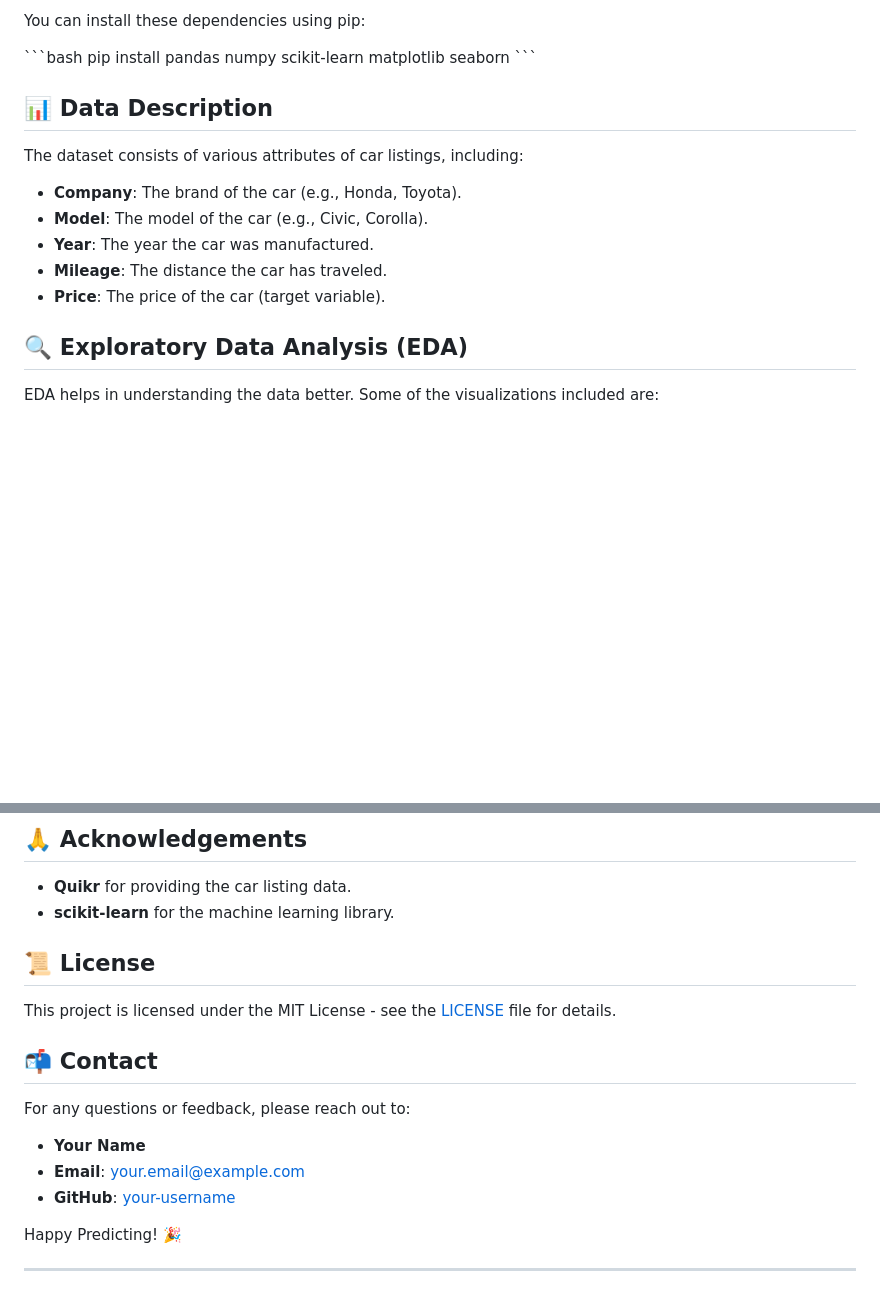
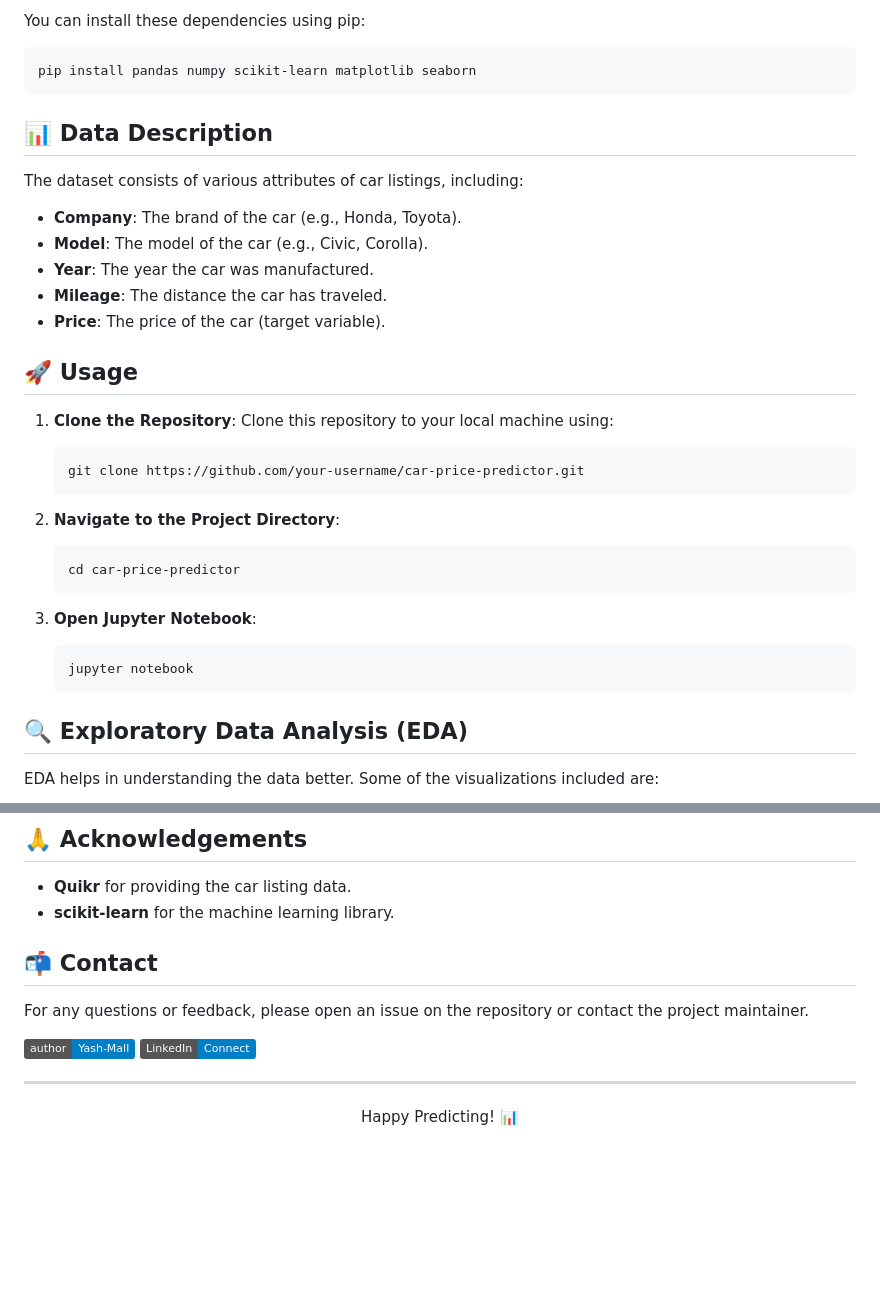
Before and after one commit to YashMall/CarPricePredictor, a Markdown page: README.md, 2 parts joined by grey strips. GitHub-like rendering; badges without logos; blank space fills up the shorter version.

````diff
--- a/README.md
+++ b/README.md
@@ -28,9 +28,9 @@ To run this project, you need the following dependencies:
 
 You can install these dependencies using pip:
 
-\`\`\`bash
+```bash
 pip install pandas numpy scikit-learn matplotlib seaborn
-\`\`\`
+```
 
 ## 📊 Data Description
 
@@ -41,6 +41,23 @@ The dataset consists of various attributes of car listings, including:
 - **Year**: The year the car was manufactured.
 - **Mileage**: The distance the car has traveled.
 - **Price**: The price of the car (target variable).
+
+## 🚀 Usage
+
+1. **Clone the Repository**: Clone this repository to your local machine using:
+   ```bash
+   git clone https://github.com/your-username/car-price-predictor.git
+   ```
+
+2. **Navigate to the Project Directory**:
+   ```bash
+   cd car-price-predictor
+   ```
+
+3. **Open Jupyter Notebook**:
+   ```bash
+   jupyter notebook
+   ```
 
 ## 🔍 Exploratory Data Analysis (EDA)
 
@@ -72,18 +89,16 @@ This project demonstrates a simple yet effective approach to predicting car pric
 - **Quikr** for providing the car listing data.
 - **scikit-learn** for the machine learning library.
 
-## 📜 License
-
-This project is licensed under the MIT License - see the [LICENSE](LICENSE) file for details.
 
 ## 📬 Contact
 
-For any questions or feedback, please reach out to:
+For any questions or feedback, please open an issue on the repository or contact the project maintainer.
 
-- **Your Name**
-- **Email**: your.email@example.com
-- **GitHub**: [your-username](https://github.com/your-username)
+![author](https://img.shields.io/badge/author-Yash--Mall-blue)
+[![LinkedIn](https://img.shields.io/badge/LinkedIn-Connect-blue)](https://www.linkedin.com/in/yashmall/)
 
-Happy Predicting! 🎉
 
 ---
+
+
+<p align="center"> Happy Predicting! 📊 </p>
````
